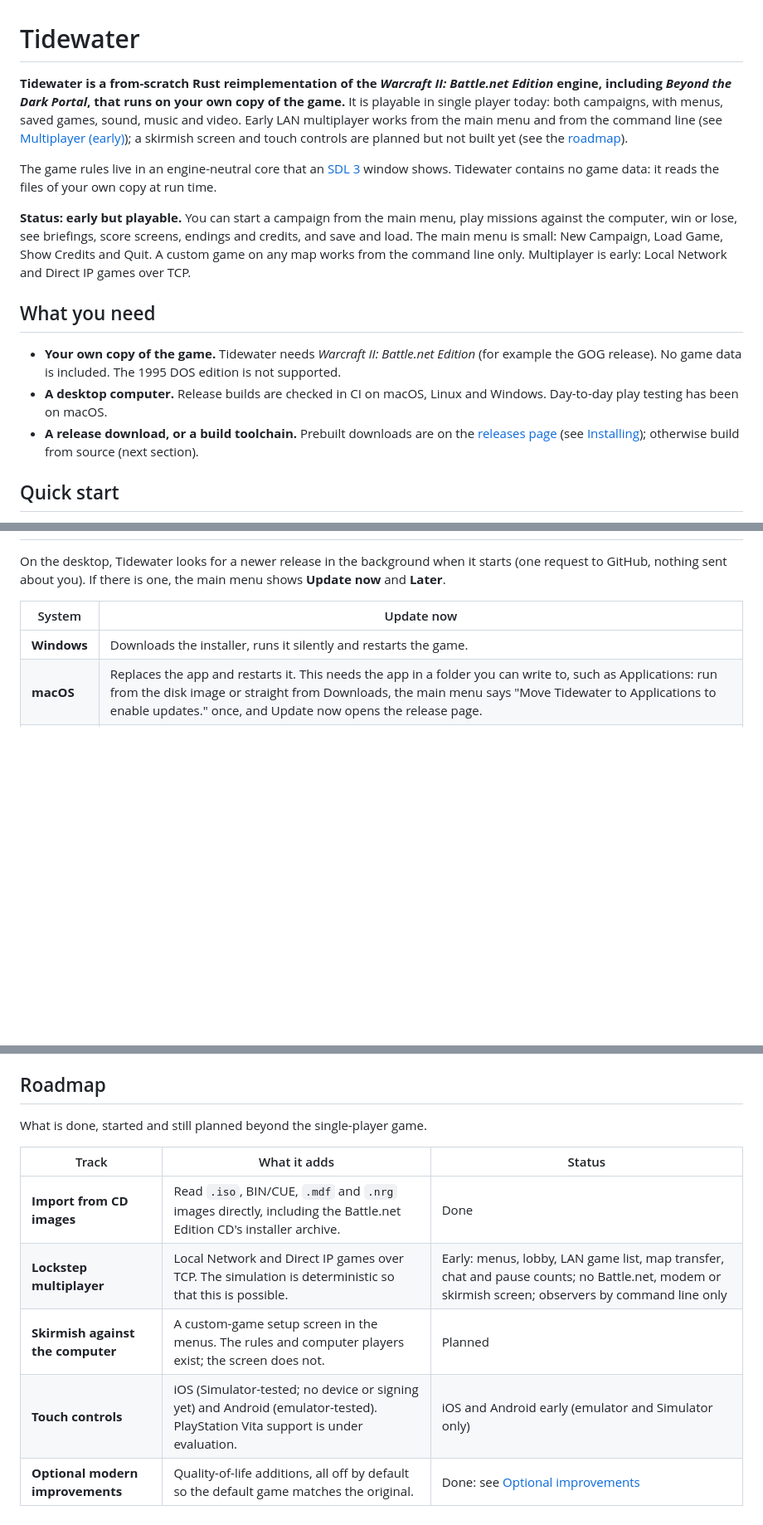
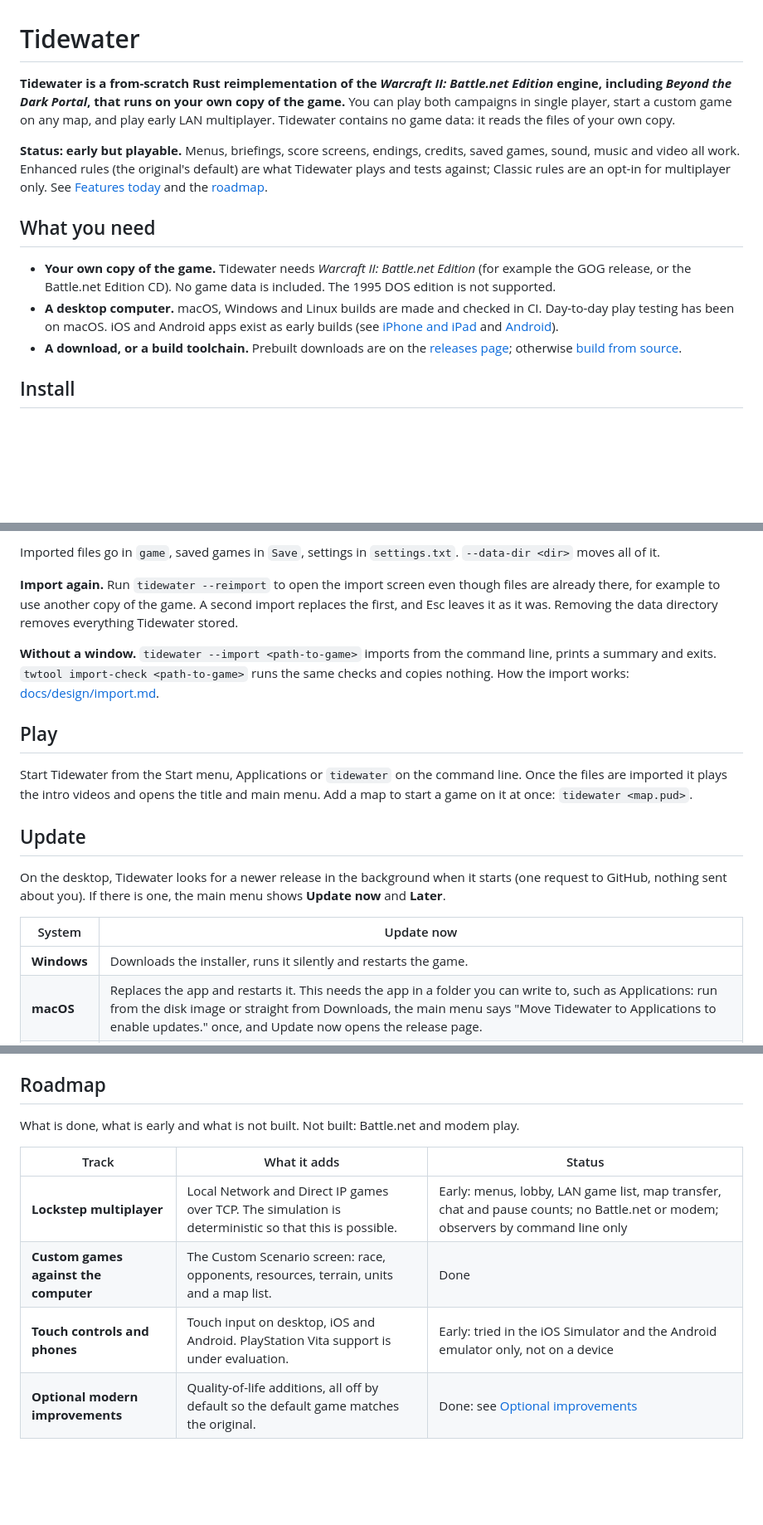
Before and after one commit to hastinbe/tidewater, a Markdown page: README.md, 3 parts joined by grey strips. Shown at 83% size. Drawn GitHub-style; blank space fills up the shorter version.

```diff
--- a/README.md
+++ b/README.md
@@ -1,16 +1,14 @@
 # Tidewater
 
-**Tidewater is a from-scratch Rust reimplementation of the *Warcraft II: Battle.net Edition* engine, including *Beyond the Dark Portal*, that runs on your own copy of the game.** It is playable in single player today: both campaigns, with menus, saved games, sound, music and video. Early LAN multiplayer works from the main menu and from the command line (see [Multiplayer (early)](#multiplayer-early)); a skirmish screen and touch controls are planned but not built yet (see the [roadmap](#roadmap)).
+**Tidewater is a from-scratch Rust reimplementation of the *Warcraft II: Battle.net Edition* engine, including *Beyond the Dark Portal*, that runs on your own copy of the game.** You can play both campaigns in single player, start a custom game on any map, and play early LAN multiplayer. Tidewater contains no game data: it reads the files of your own copy.
 
-The game rules live in an engine-neutral core that an [SDL 3](https://libsdl.org) window shows. Tidewater contains no game data: it reads the files of your own copy at run time.
-
-**Status: early but playable.** You can start a campaign from the main menu, play missions against the computer, win or lose, see briefings, score screens, endings and credits, and save and load. The main menu is small: New Campaign, Load Game, Show Credits and Quit. A custom game on any map works from the command line only. Multiplayer is early: Local Network and Direct IP games over TCP.
+**Status: early but playable.** Menus, briefings, score screens, endings, credits, saved games, sound, music and video all work. Enhanced rules (the original's default) are what Tidewater plays and tests against; Classic rules are an opt-in for multiplayer only. See [Features today](#features-today) and the [roadmap](#roadmap).
 
 ## What you need
 
-- **Your own copy of the game.** Tidewater needs *Warcraft II: Battle.net Edition* (for example the GOG release). No game data is included. The 1995 DOS edition is not supported.
-- **A desktop computer.** Release builds are checked in CI on macOS, Linux and Windows. Day-to-day play testing has been on macOS.
-- **A release download, or a build toolchain.** Prebuilt downloads are on the [releases page](../../releases/latest) (see [Installing](#installing)); otherwise build from source (next section).
+- **Your own copy of the game.** Tidewater needs *Warcraft II: Battle.net Edition* (for example the GOG release, or the Battle.net Edition CD). No game data is included. The 1995 DOS edition is not supported.
+- **A desktop computer.** macOS, Windows and Linux builds are made and checked in CI. Day-to-day play testing has been on macOS. iOS and Android apps exist as early builds (see [iPhone and iPad](#iphone-and-ipad-early) and [Android](#android-early)).
+- **A download, or a build toolchain.** Prebuilt downloads are on the [releases page](../../releases/latest); otherwise [build from source](#build-from-source).
 
-## Quick start
+## Install
 
@@ -65,3 +44,14 @@ Download the file for your system from the [latest release](../../releases/lates
+Imported files go in `game`, saved games in `Save`, settings in `settings.txt`. `--data-dir <dir>` moves all of it.
+
+**Import again.** Run `tidewater --reimport` to open the import screen even though files are already there, for example to use another copy of the game. A second import replaces the first, and Esc leaves it as it was. Removing the data directory removes everything Tidewater stored.
+
+**Without a window.** `tidewater --import <path-to-game>` imports from the command line, prints a summary and exits. `twtool import-check <path-to-game>` runs the same checks and copies nothing. How the import works: [docs/design/import.md](docs/design/import.md).
+
+## Play
+
+Start Tidewater from the Start menu, Applications or `tidewater` on the command line. Once the files are imported it plays the intro videos and opens the title and main menu. Add a map to start a game on it at once: `tidewater <map.pud>`.
+
+## Update
 
 On the desktop, Tidewater looks for a newer release in the background when it starts (one request to GitHub, nothing sent about you). If there is one, the main menu shows **Update now** and **Later**.
 
@@ -289,14 +301,13 @@ Run with `--record-replay` and the game writes a `.twrep` file to the `replays`
 
 ## Roadmap
 
-What is done, started and still planned beyond the single-player game.
+What is done, what is early and what is not built. Not built: Battle.net and modem play.
 
 | Track | What it adds | Status |
 |---|---|---|
-| **Import from CD images** | Read `.iso`, BIN/CUE, `.mdf` and `.nrg` images directly, including the Battle.net Edition CD's installer archive. | Done |
-| **Lockstep multiplayer** | Local Network and Direct IP games over TCP. The simulation is deterministic so that this is possible. | Early: menus, lobby, LAN game list, map transfer, chat and pause counts; no Battle.net, modem or skirmish screen; observers by command line only |
-| **Skirmish against the computer** | A custom-game setup screen in the menus. The rules and computer players exist; the screen does not. | Planned |
-| **Touch controls** | iOS (Simulator-tested; no device or signing yet) and Android (emulator-tested). PlayStation Vita support is under evaluation. | iOS and Android early (emulator and Simulator only) |
+| **Lockstep multiplayer** | Local Network and Direct IP games over TCP. The simulation is deterministic so that this is possible. | Early: menus, lobby, LAN game list, map transfer, chat and pause counts; no Battle.net or modem; observers by command line only |
+| **Custom games against the computer** | The Custom Scenario screen: race, opponents, resources, terrain, units and a map list. | Done |
+| **Touch controls and phones** | Touch input on desktop, iOS and Android. PlayStation Vita support is under evaluation. | Early: tried in the iOS Simulator and the Android emulator only, not on a device |
 | **Optional modern improvements** | Quality-of-life additions, all off by default so the default game matches the original. | Done: see [Optional improvements](#optional-improvements) |
 
 ## How it is built
```
Also changed, not shown: other parts of README.md (+60 -53 lines), CLAUDE.md (+7 -3 lines), docs/README.md (+12 -7 lines).
